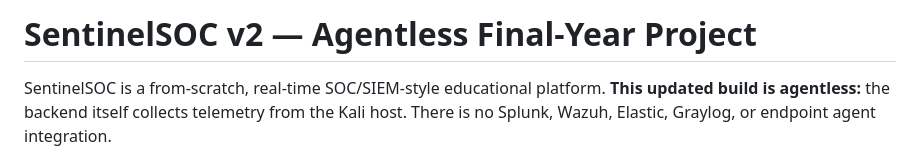
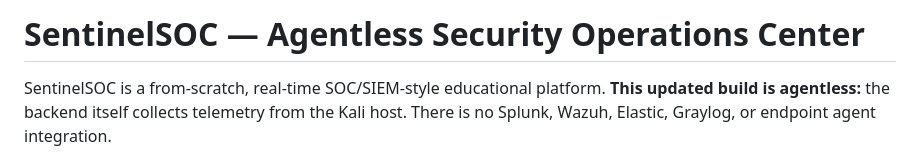
Before and after one commit to Joshbiju/SentinelSOC, a Markdown page: README.md, the part around the change. GitHub-like rendering.

Commit message:
docs: professionalize SentinelSOC README title

```diff
--- a/README.md
+++ b/README.md
@@ -1,4 +1,4 @@
-# SentinelSOC v2 — Agentless Final-Year Project
+# SentinelSOC — Agentless Security Operations Center
 
 SentinelSOC is a from-scratch, real-time SOC/SIEM-style educational platform. **This updated build is agentless:** the backend itself collects telemetry from the Kali host. There is no Splunk, Wazuh, Elastic, Graylog, or endpoint agent integration.
 
```
